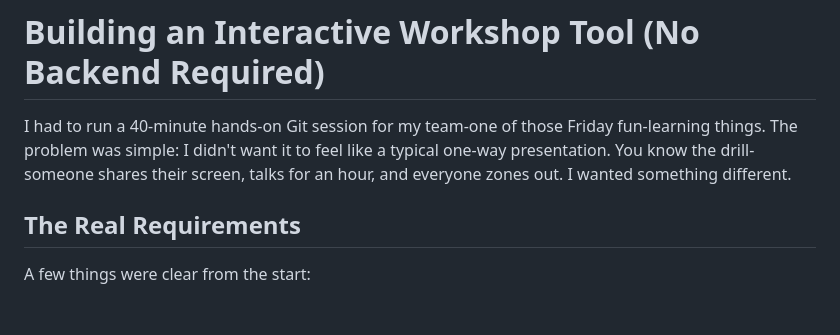
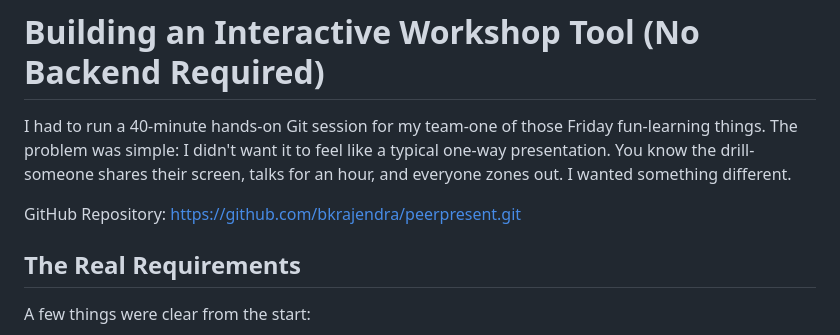
Before and after one commit to bkrajendra/peerpresent, a Markdown page: blog.md, the part around the change. Rendered like a GitHub page; blank space fills up the shorter version.

```diff
--- a/blog.md
+++ b/blog.md
@@ -1,6 +1,10 @@
 # Building an Interactive Workshop Tool (No Backend Required)
 
 I had to run a 40-minute hands-on Git session for my team-one of those Friday fun-learning things. The problem was simple: I didn't want it to feel like a typical one-way presentation. You know the drill-someone shares their screen, talks for an hour, and everyone zones out. I wanted something different.
+
+
+GitHub Repository: https://github.com/bkrajendra/peerpresent.git
+
 
 ## The Real Requirements
 
```
Also changed, not shown: README.md (+1 -2 lines).
